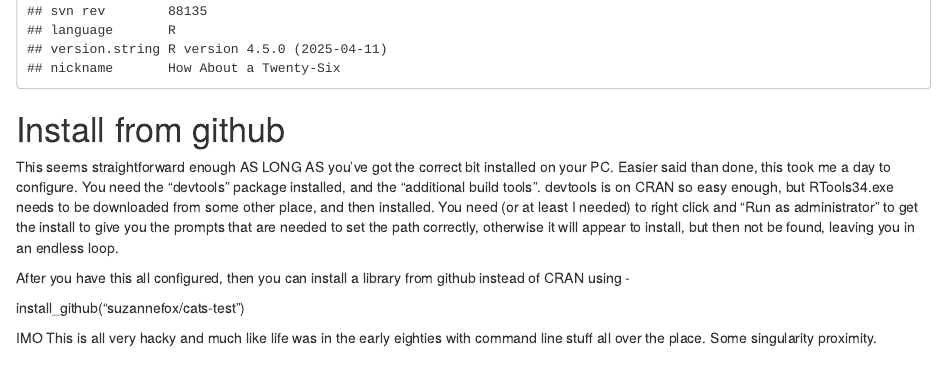
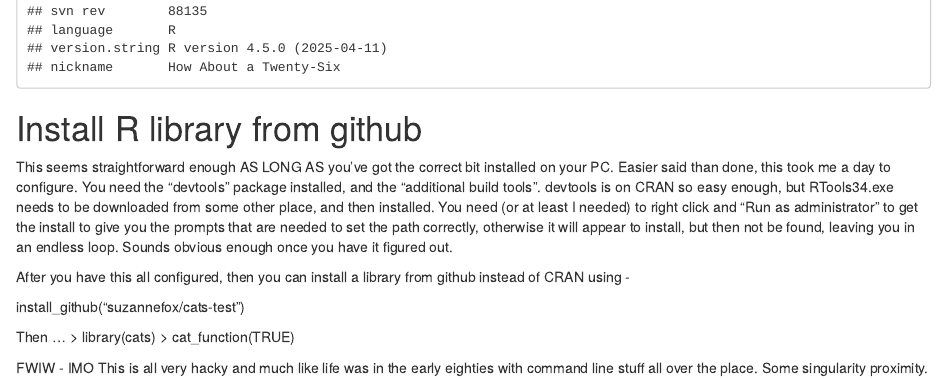
Before and after one commit to suzannefox/SQL-Notes, an R Markdown document (MyNotes.Rmd): the page in a window 1100 px wide, from 950 px down before the commit and from 1050 px down after it, so that both start at the same text. Rendered offline with R 4.5, knitr and Pandoc, with nearby package versions.

Commit message:
2017_01_28 19:32

````diff
--- a/MyNotes.Rmd
+++ b/MyNotes.Rmd
@@ -39,13 +41,17 @@ version
 
 ```
 
-# Install from github
+# Install R library from github
 
 This seems straightforward enough AS LONG AS you've got the correct bit installed on your PC.
-Easier said than done, this took me a day to configure. You need the "devtools" package installed, and the "additional build tools". devtools is on CRAN so easy enough, but RTools34.exe needs to be downloaded from some other place, and then installed. You need (or at least I needed) to right click and "Run as administrator" to get the install to give you the prompts that are needed to set the path correctly, otherwise it will appear to install, but then not be found, leaving you in an endless loop.
+Easier said than done, this took me a day to configure. You need the "devtools" package installed, and the "additional build tools". devtools is on CRAN so easy enough, but RTools34.exe needs to be downloaded from some other place, and then installed. You need (or at least I needed) to right click and "Run as administrator" to get the install to give you the prompts that are needed to set the path correctly, otherwise it will appear to install, but then not be found, leaving you in an endless loop. Sounds obvious enough once you have it figured out.
 
 After you have this all configured, then you can install a library from github instead of CRAN using -
 
 install_github("suzannefox/cats-test")
 
-IMO This is all very hacky and much like life was in the early eighties with command line stuff all over the place. Some singularity proximity.
+Then ...
+> library(cats)
+> cat_function(TRUE)
+
+FWIW - IMO This is all very hacky and much like life was in the early eighties with command line stuff all over the place. Some singularity proximity.
````
Also changed, not shown: MyNotes.html, MyNotes.Rmd (2 more changed lines).
